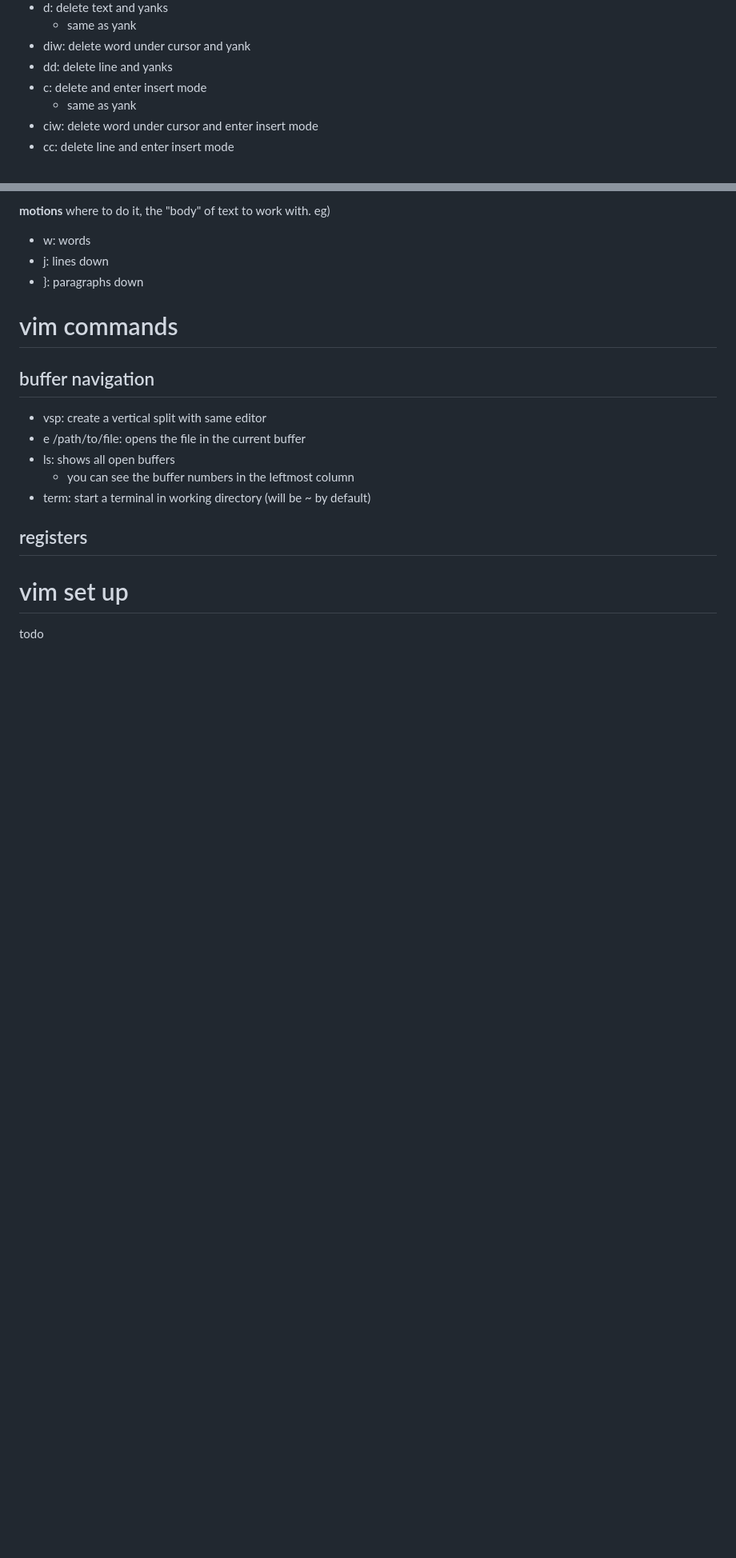
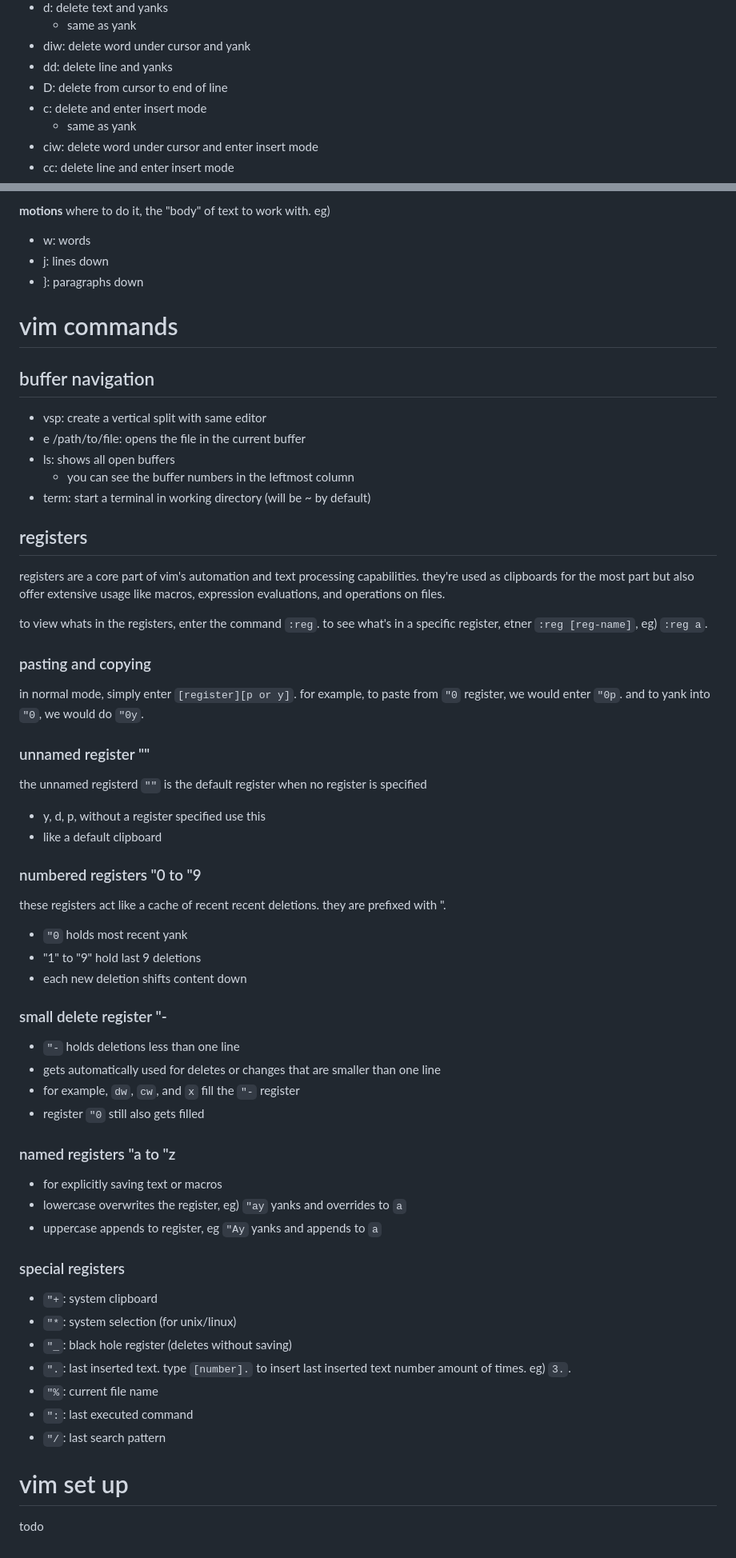
Before and after one commit to mrdandelion6/Learn-to-Code, a Markdown page: topics/using-vim/vim.md, 2 parts joined by grey strips. Shown: that part at 80% size. GitHub-like rendering; blank space fills up the shorter version.

Commit message:
vim notes: added notes on registers in vim

```diff
--- a/topics/using-vim/vim.md
+++ b/topics/using-vim/vim.md
@@ -75,6 +77,7 @@ to enter command mode, press `:` while being in normal mode. you will see a bar
     - same as yank
 - diw: delete word under cursor and yank
 - dd: delete line and yanks
+- D: delete from cursor to end of line
 - c: delete and enter insert mode
     - same as yank
 - ciw: delete word under cursor and enter insert mode
@@ -166,6 +169,43 @@ where to do it, the "body" of text to work with. eg)
 - term: start a terminal in working directory (will be ~ by default)
 
 ## registers
+registers are a core part of vim's automation and text processing capabilities. they're used as clipboards for the most part but also offer extensive usage like macros, expression evaluations, and operations on files.
+
+to view whats in the registers, enter the command `:reg`. to see what's in a specific register, etner `:reg [reg-name]`, eg) `:reg a`.
+
+### pasting and copying
+in normal mode, simply enter `[register][p or y]`. for example, to paste from `"0` register, we would enter `"0p`. and to yank into `"0`, we would do `"0y`.
+
+### unnamed register ""
+the unnamed registerd `""` is the default register when no register is specified
+- y, d, p, without a register specified use this
+- like a default clipboard
+
+### numbered registers "0 to "9
+these registers act like a cache of recent recent deletions. they are prefixed with ".
+- `"0` holds most recent yank
+- "1" to "9" hold last 9 deletions
+- each new deletion shifts content down
+
+### small delete register "-
+- `"-` holds deletions less than one line
+- gets automatically used for deletes or changes that are smaller than one line
+- for example, `dw`, `cw`, and `x` fill the `"-` register
+- register `"0` still also gets filled
+
+### named registers "a to "z
+- for explicitly saving text or macros
+- lowercase overwrites the register, eg) `"ay` yanks and overrides to `a`
+- uppercase appends to register, eg `"Ay` yanks and appends to `a`
+
+### special registers
+- `"+`: system clipboard
+- `"*`: system selection (for unix/linux)
+- `"_`: black hole register (deletes without saving)
+- `".`: last inserted text. type `[number].` to insert last inserted text number amount of times. eg) `3.`.
+- `"%`: current file name
+- `":`: last executed command
+- `"/`: last search pattern
 
 # vim set up
 todo
```
Also changed, not shown: other parts of topics/using-vim/vim.md (+2 -0 lines).
